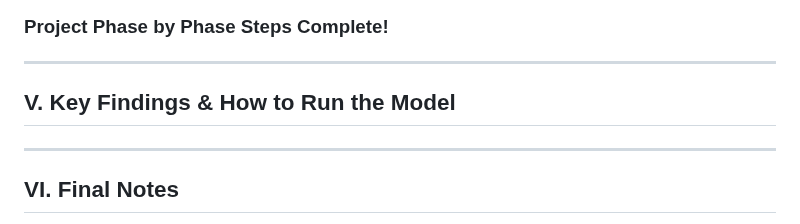
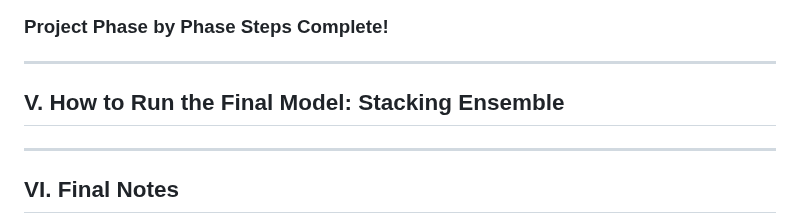
Before and after one commit to MHaynes33/BlackBox, a Markdown page: README.md, the part around the change. Rendered like a GitHub page.

```diff
--- a/README.md
+++ b/README.md
@@ -840,7 +840,7 @@ https://github.com/MHaynes33/BlackBox/blob/main/Notebooks/Model%20Interpretabili
 ### Project Phase by Phase Steps Complete!
 - ------------------------------------------------------------------------
 
-## V. Key Findings & How to Run the Model
+## V. How to Run the Final Model: Stacking Ensemble
 - ------------------------------------------------------------------------
 
 ## VI. Final Notes
```
